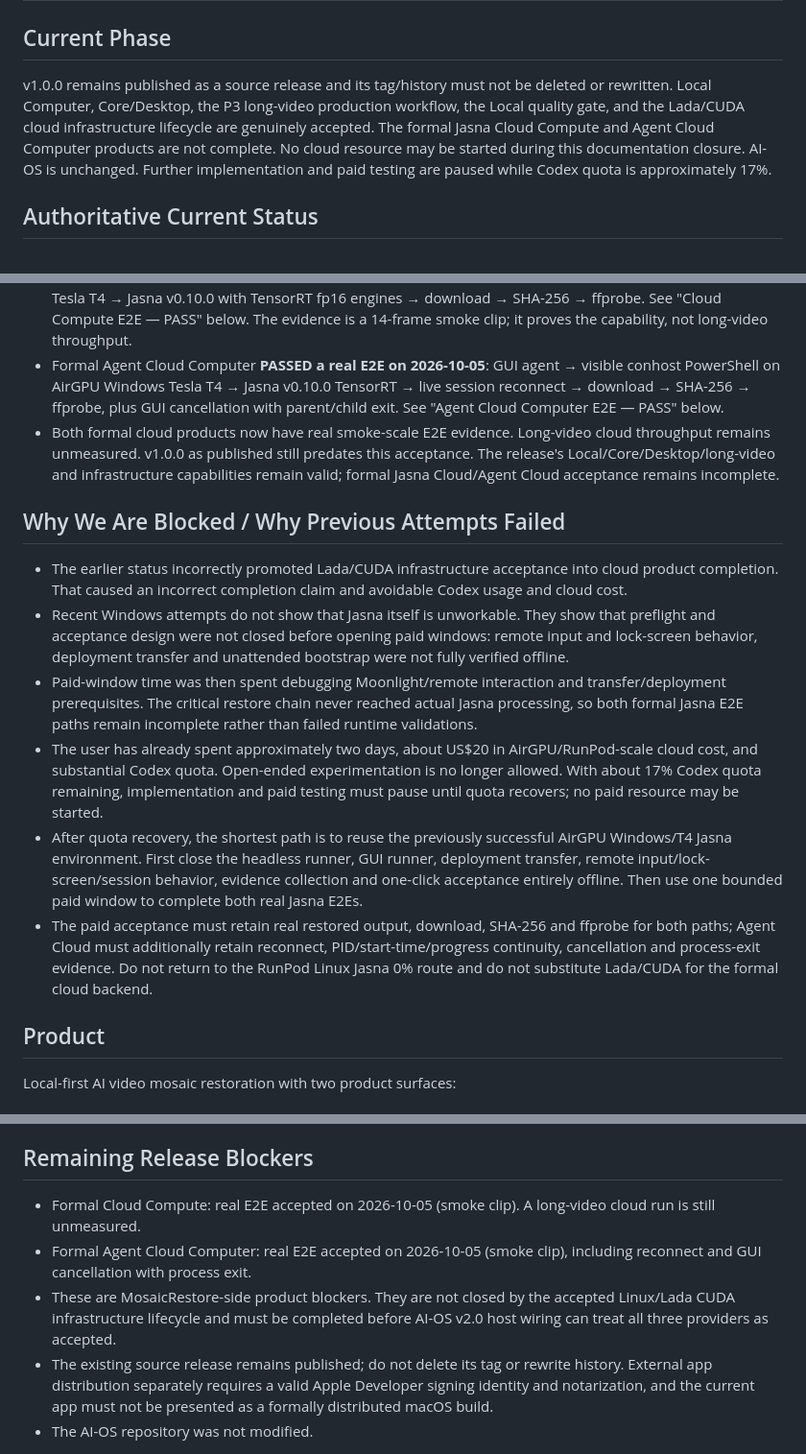
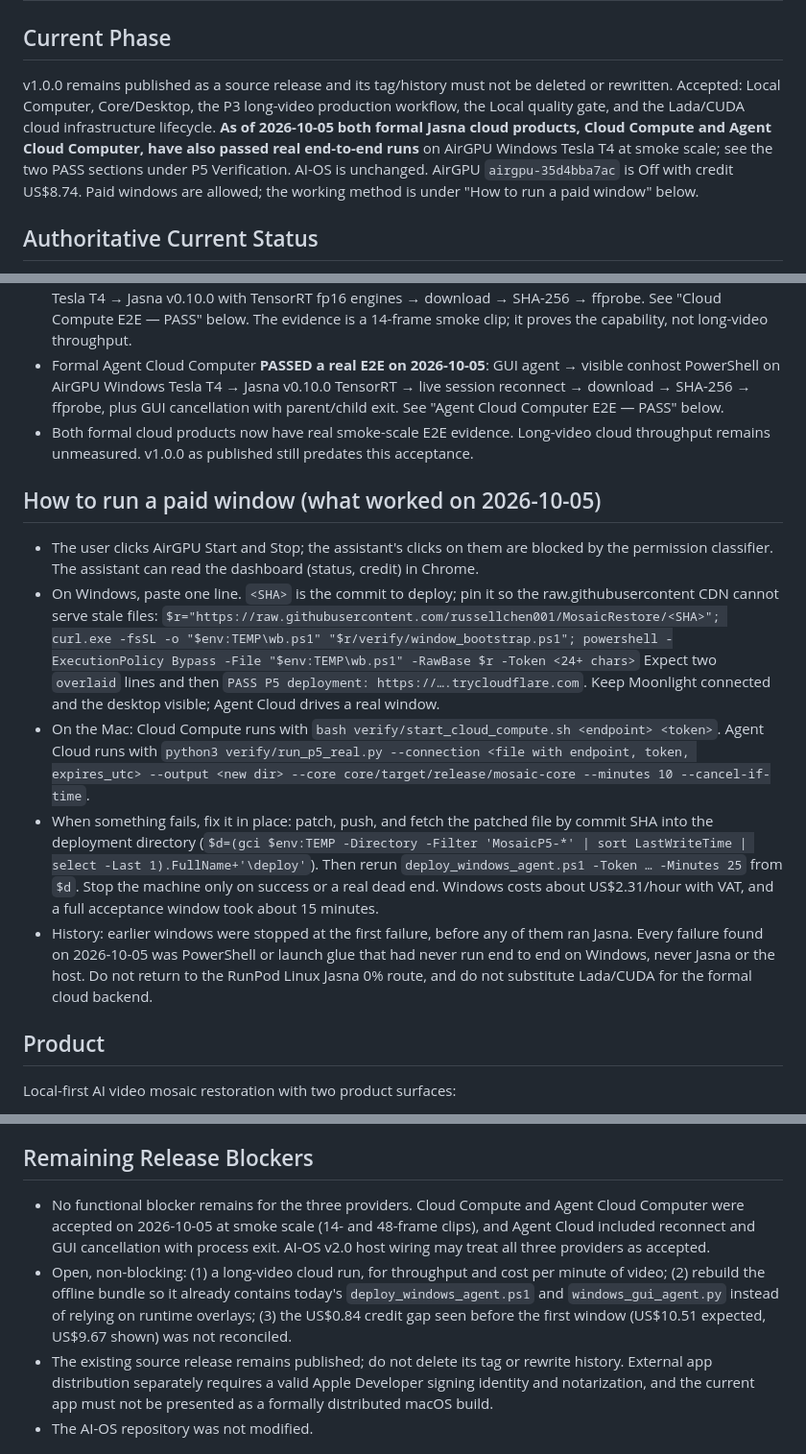
Before and after one commit to russellchen001/MosaicRestore, a Markdown page: HANDOFF.md, 3 parts joined by grey strips. Shown at 96% size. Drawn GitHub-style.

Commit message:
HANDOFF: current status reflects both cloud products accepted; record how a paid window is run
Co-Authored-By: Claude Opus 5.5 <noreply@anthropic.com>

```diff
--- a/HANDOFF.md
+++ b/HANDOFF.md
@@ -1,8 +1,8 @@
 # MosaicRestore — HANDOFF
 
 ## Current Phase
-v1.0.0 remains published as a source release and its tag/history must not be deleted or rewritten. Local Computer, Core/Desktop, the P3 long-video production workflow, the Local quality gate, and the Lada/CUDA cloud infrastructure lifecycle are genuinely accepted. The formal Jasna Cloud Compute and Agent Cloud Computer products are not complete.
-No cloud resource may be started during this documentation closure. AI-OS is unchanged. Further implementation and paid testing are paused while Codex quota is approximately 17%.
+v1.0.0 remains published as a source release and its tag/history must not be deleted or rewritten. Accepted: Local Computer, Core/Desktop, the P3 long-video production workflow, the Local quality gate, and the Lada/CUDA cloud infrastructure lifecycle. **As of 2026-10-05 both formal Jasna cloud products, Cloud Compute and Agent Cloud Computer, have also passed real end-to-end runs** on AirGPU Windows Tesla T4 at smoke scale; see the two PASS sections under P5 Verification. AI-OS is unchanged.
+AirGPU `airgpu-35d4bba7ac` is Off with credit US$8.74. Paid windows are allowed; the working method is under "How to run a paid window" below.
 
 ## Authoritative Current Status
 - Product definition is locked: Local Computer = Lada/MPS; formal Cloud Compute = headless Jasna/NVIDIA/TensorRT; formal Agent Cloud Computer = GUI Agent → Jasna/NVIDIA/TensorRT.
@@ -12,15 +12,16 @@ No cloud resource may be started during this documentation closure. AI-OS is unc
 - P5 RunPod Linux/Lada CUDA genuinely proved provider contract behavior, visible GUI-agent launch, session reconnect, stable PID/start time and progress continuity, cancellation/process exit, download, SHA-256 and ffprobe. Those results remain authoritative infrastructure evidence only.
 - Formal Cloud Compute **PASSED a real E2E on 2026-10-05**: Mosaic Core → HTTPS relay → AirGPU Windows Tesla T4 → Jasna v0.10.0 with TensorRT fp16 engines → download → SHA-256 → ffprobe. See "Cloud Compute E2E — PASS" below. The evidence is a 14-frame smoke clip; it proves the capability, not long-video throughput.
 - Formal Agent Cloud Computer **PASSED a real E2E on 2026-10-05**: GUI agent → visible conhost PowerShell on AirGPU Windows Tesla T4 → Jasna v0.10.0 TensorRT → live session reconnect → download → SHA-256 → ffprobe, plus GUI cancellation with parent/child exit. See "Agent Cloud Computer E2E — PASS" below.
-- Both formal cloud products now have real smoke-scale E2E evidence. Long-video cloud throughput remains unmeasured. v1.0.0 as published still predates this acceptance. The release's Local/Core/Desktop/long-video and infrastructure capabilities remain valid; formal Jasna Cloud/Agent Cloud acceptance remains incomplete.
+- Both formal cloud products now have real smoke-scale E2E evidence. Long-video cloud throughput remains unmeasured. v1.0.0 as published still predates this acceptance.
 
-## Why We Are Blocked / Why Previous Attempts Failed
-- The earlier status incorrectly promoted Lada/CUDA infrastructure acceptance into cloud product completion. That caused an incorrect completion claim and avoidable Codex usage and cloud cost.
-- Recent Windows attempts do not show that Jasna itself is unworkable. They show that preflight and acceptance design were not closed before opening paid windows: remote input and lock-screen behavior, deployment transfer and unattended bootstrap were not fully verified offline.
-- Paid-window time was then spent debugging Moonlight/remote interaction and transfer/deployment prerequisites. The critical restore chain never reached actual Jasna processing, so both formal Jasna E2E paths remain incomplete rather than failed runtime validations.
-- The user has already spent approximately two days, about US$20 in AirGPU/RunPod-scale cloud cost, and substantial Codex quota. Open-ended experimentation is no longer allowed. With about 17% Codex quota remaining, implementation and paid testing must pause until quota recovers; no paid resource may be started.
-- After quota recovery, the shortest path is to reuse the previously successful AirGPU Windows/T4 Jasna environment. First close the headless runner, GUI runner, deployment transfer, remote input/lock-screen/session behavior, evidence collection and one-click acceptance entirely offline. Then use one bounded paid window to complete both real Jasna E2Es.
-- The paid acceptance must retain real restored output, download, SHA-256 and ffprobe for both paths; Agent Cloud must additionally retain reconnect, PID/start-time/progress continuity, cancellation and process-exit evidence. Do not return to the RunPod Linux Jasna 0% route and do not substitute Lada/CUDA for the formal cloud backend.
+## How to run a paid window (what worked on 2026-10-05)
+- The user clicks AirGPU Start and Stop; the assistant's clicks on them are blocked by the permission classifier. The assistant can read the dashboard (status, credit) in Chrome.
+- On Windows, paste one line. `<SHA>` is the commit to deploy; pin it so the raw.githubusercontent CDN cannot serve stale files:
+  `$r="https://raw.githubusercontent.com/russellchen001/MosaicRestore/<SHA>"; curl.exe -fsSL -o "$env:TEMP\wb.ps1" "$r/verify/window_bootstrap.ps1"; powershell -ExecutionPolicy Bypass -File "$env:TEMP\wb.ps1" -RawBase $r -Token <24+ chars>`
+  Expect two `overlaid` lines and then `PASS P5 deployment: https://….trycloudflare.com`. Keep Moonlight connected and the desktop visible; Agent Cloud drives a real window.
+- On the Mac: Cloud Compute runs with `bash verify/start_cloud_compute.sh <endpoint> <token>`. Agent Cloud runs with `python3 verify/run_p5_real.py --connection <file with endpoint, token, expires_utc> --output <new dir> --core core/target/release/mosaic-core --minutes 10 --cancel-if-time`.
+- When something fails, fix it in place: patch, push, and fetch the patched file by commit SHA into the deployment directory (`$d=(gci $env:TEMP -Directory -Filter 'MosaicP5-*' | sort LastWriteTime | select -Last 1).FullName+'\deploy'`). Then rerun `deploy_windows_agent.ps1 -Token … -Minutes 25` from `$d`. Stop the machine only on success or a real dead end. Windows costs about US$2.31/hour with VAT, and a full acceptance window took about 15 minutes.
+- History: earlier windows were stopped at the first failure, before any of them ran Jasna. Every failure found on 2026-10-05 was PowerShell or launch glue that had never run end to end on Windows, never Jasna or the host. Do not return to the RunPod Linux Jasna 0% route, and do not substitute Lada/CUDA for the formal cloud backend.
 
 ## Product
 Local-first AI video mosaic restoration with two product surfaces:
@@ -322,8 +323,7 @@ Linux desktop readiness now requires a real VncAuth-authenticated noVNC/WebSocke
 - RunPod was not started for this gate. Incremental RunPod cost is US$0.00; the previously accepted P5 instances remain recorded as stopped at US$0.00/hour.
 
 ## Remaining Release Blockers
-- Formal Cloud Compute: real E2E accepted on 2026-10-05 (smoke clip). A long-video cloud run is still unmeasured.
-- Formal Agent Cloud Computer: real E2E accepted on 2026-10-05 (smoke clip), including reconnect and GUI cancellation with process exit.
-- These are MosaicRestore-side product blockers. They are not closed by the accepted Linux/Lada CUDA infrastructure lifecycle and must be completed before AI-OS v2.0 host wiring can treat all three providers as accepted.
+- No functional blocker remains for the three providers. Cloud Compute and Agent Cloud Computer were accepted on 2026-10-05 at smoke scale (14- and 48-frame clips), and Agent Cloud included reconnect and GUI cancellation with process exit. AI-OS v2.0 host wiring may treat all three providers as accepted.
+- Open, non-blocking: (1) a long-video cloud run, for throughput and cost per minute of video; (2) rebuild the offline bundle so it already contains today's `deploy_windows_agent.ps1` and `windows_gui_agent.py` instead of relying on runtime overlays; (3) the US$0.84 credit gap seen before the first window (US$10.51 expected, US$9.67 shown) was not reconciled.
 - The existing source release remains published; do not delete its tag or rewrite history. External app distribution separately requires a valid Apple Developer signing identity and notarization, and the current app must not be presented as a formally distributed macOS build.
 - The AI-OS repository was not modified.
```
